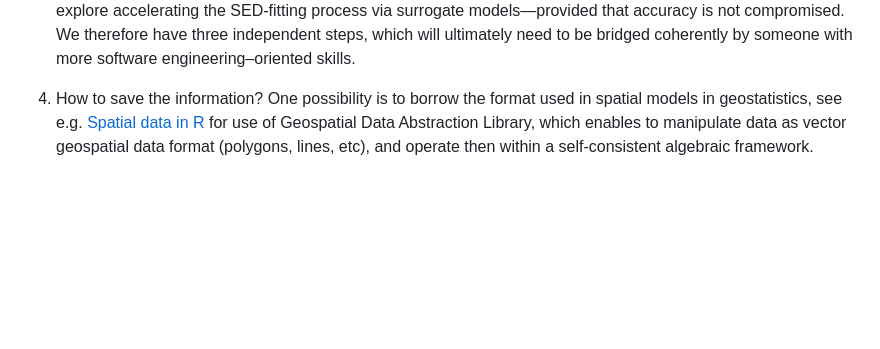
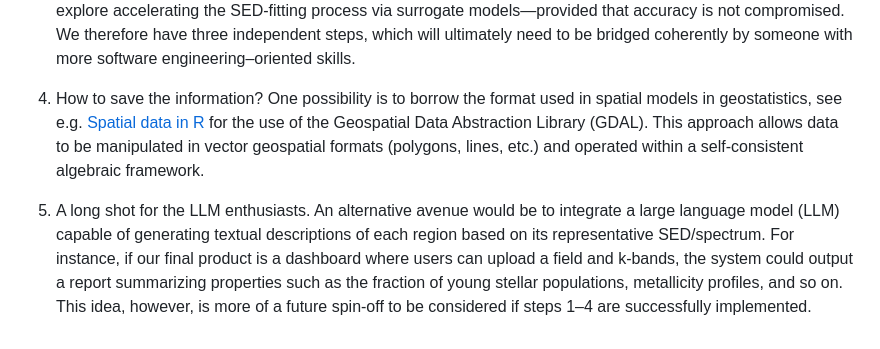
Before and after one commit to COINtoolbox/crp8_segmentation, a Markdown page: Workflow.md, the part around the change. Rendered like a GitHub page; blank space fills up the shorter version.

```diff
--- a/Workflow.md
+++ b/Workflow.md
@@ -26,4 +26,6 @@ The method sounds simple enough to be reproducible, there is nothing wrong with
 3. At this point, our data product consists of a series of “tiny” data cubes centered on each region of interest (e.g., star-forming clumps). In each case, the set of pixels is replaced by a “representative” SED. We then run an SED-fitting code to map these pixels into astrophysical quantities of interest (e.g., metallicity, age, star-formation history). This step involves many possible sources of uncertainty, but we will not address those here. Instead, we will rely on standard approaches for now. While not strictly necessary at this stage, if time permits, one could explore accelerating the SED-fitting process via surrogate models—provided that accuracy is not compromised.
 We therefore have three independent steps, which will ultimately need to be bridged coherently by someone with more software engineering–oriented skills.
 
-4. How to save the information? One possibility is to borrow the format used in spatial models in geostatistics, see e.g. [Spatial data in R](https://r-spatial.github.io/sf/) for use of Geospatial Data Abstraction Library, which enables to manipulate data as vector geospatial data format (polygons, lines, etc), and operate then within a self-consistent algebraic framework.
+4. How to save the information? One possibility is to borrow the format used in spatial models in geostatistics, see e.g. [Spatial data in R](https://r-spatial.github.io/sf/) for the use of the Geospatial Data Abstraction Library (GDAL). This approach allows data to be manipulated in vector geospatial formats (polygons, lines, etc.) and operated within a self-consistent algebraic framework.
+
+5. A long shot for the LLM enthusiasts. An alternative avenue would be to integrate a large language model (LLM) capable of generating textual descriptions of each region based on its representative SED/spectrum. For instance, if our final product is a dashboard where users can upload a field and k-bands, the system could output a report summarizing properties such as the fraction of young stellar populations, metallicity profiles, and so on. This idea, however, is more of a future spin-off to be considered if steps 1–4 are successfully implemented.
```
